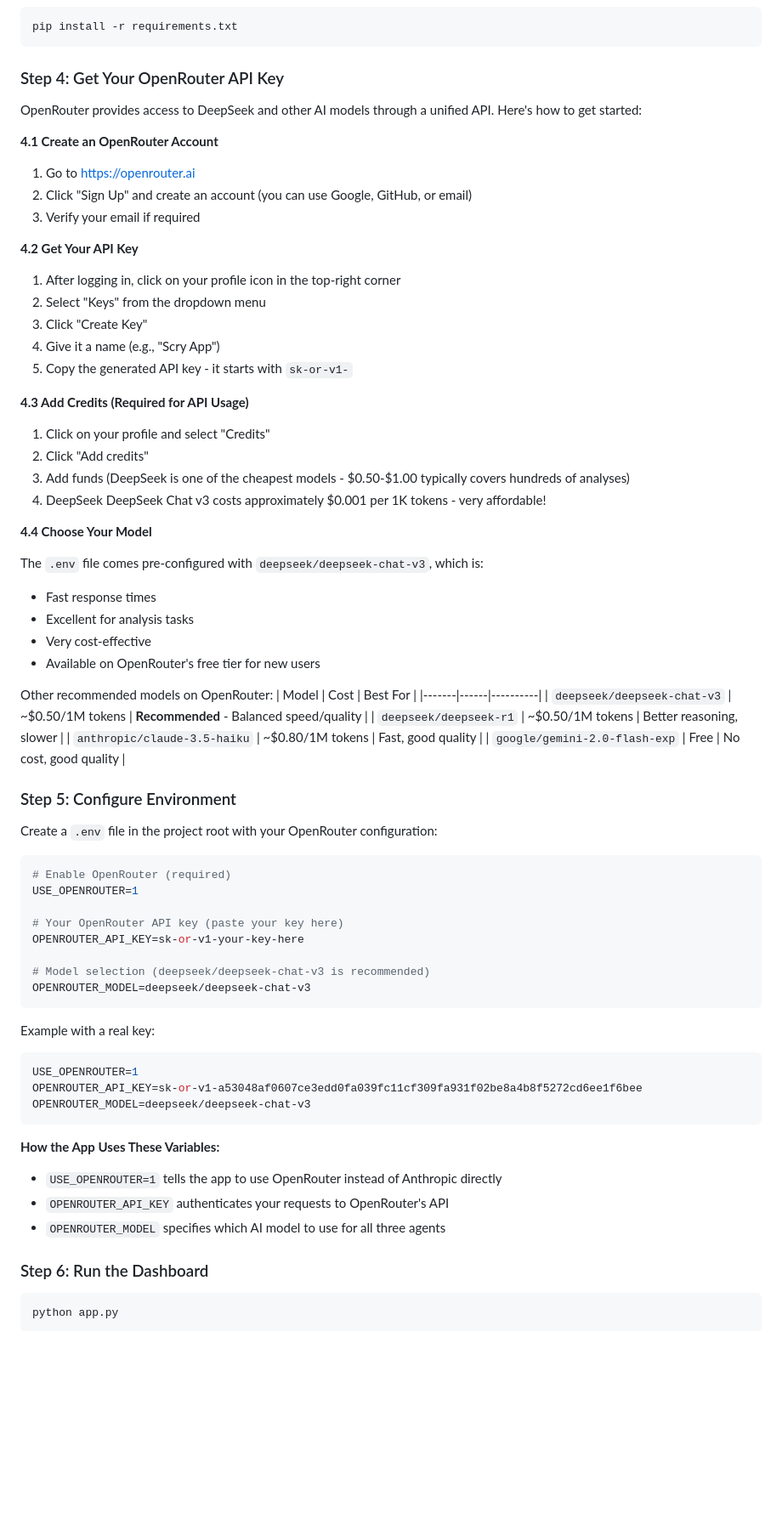
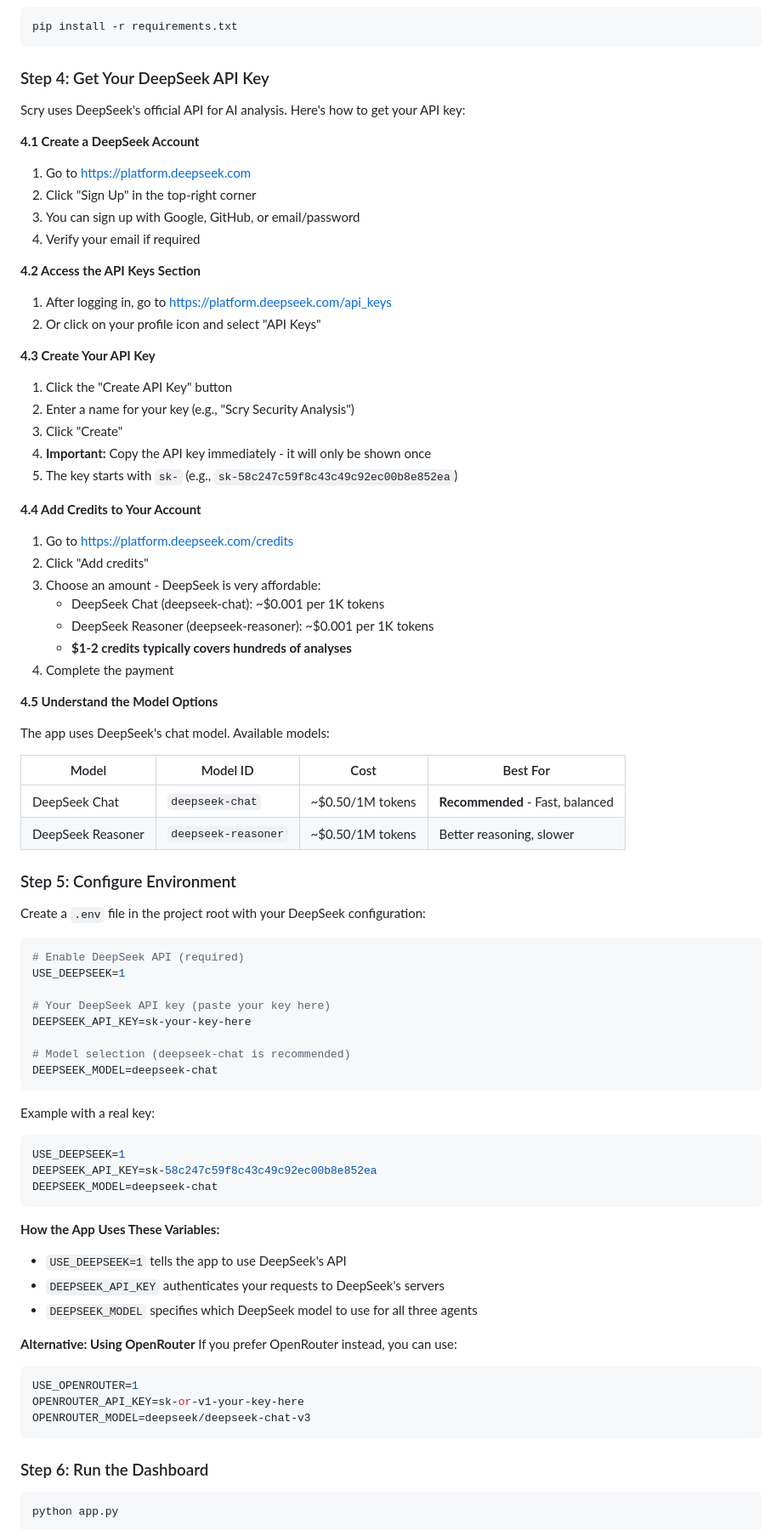
Before and after one commit to ritvikindupuri/Cipher-security, a Markdown page: README.md, the part around one of its changes. Shown at 85% size. Drawn GitHub-style; blank space fills up the shorter version.

Commit message:
Update README with DeepSeek direct API setup
- Replaced OpenRouter instructions with DeepSeek API
- Added detailed steps to get DeepSeek API key from platform.deepseek.com
- Included model comparison (deepseek-chat vs deepseek-reasoner)
- Updated troubleshooting section for DeepSeek
- Added OpenRouter as alternative option

````diff
--- a/README.md
+++ b/README.md
@@ -99,70 +99,79 @@ python -m venv .venv
 pip install -r requirements.txt
 ```
 
-### Step 4: Get Your OpenRouter API Key
+### Step 4: Get Your DeepSeek API Key
 
-OpenRouter provides access to DeepSeek and other AI models through a unified API. Here's how to get started:
+Scry uses DeepSeek's official API for AI analysis. Here's how to get your API key:
 
-**4.1 Create an OpenRouter Account**
-1. Go to https://openrouter.ai
-2. Click "Sign Up" and create an account (you can use Google, GitHub, or email)
-3. Verify your email if required
+**4.1 Create a DeepSeek Account**
+1. Go to https://platform.deepseek.com
+2. Click "Sign Up" in the top-right corner
+3. You can sign up with Google, GitHub, or email/password
+4. Verify your email if required
 
-**4.2 Get Your API Key**
-1. After logging in, click on your profile icon in the top-right corner
-2. Select "Keys" from the dropdown menu
-3. Click "Create Key"
-4. Give it a name (e.g., "Scry App")
-5. Copy the generated API key - it starts with `sk-or-v1-`
+**4.2 Access the API Keys Section**
+1. After logging in, go to https://platform.deepseek.com/api_keys
+2. Or click on your profile icon and select "API Keys"
 
-**4.3 Add Credits (Required for API Usage)**
-1. Click on your profile and select "Credits"
+**4.3 Create Your API Key**
+1. Click the "Create API Key" button
+2. Enter a name for your key (e.g., "Scry Security Analysis")
+3. Click "Create"
+4. **Important:** Copy the API key immediately - it will only be shown once
+5. The key starts with `sk-` (e.g., `sk-58c247c59f8c43c49c92ec00b8e852ea`)
+
+**4.4 Add Credits to Your Account**
+1. Go to https://platform.deepseek.com/credits
 2. Click "Add credits"
-3. Add funds (DeepSeek is one of the cheapest models - $0.50-$1.00 typically covers hundreds of analyses)
-4. DeepSeek DeepSeek Chat v3 costs approximately $0.001 per 1K tokens - very affordable!
+3. Choose an amount - DeepSeek is very affordable:
+   - DeepSeek Chat (deepseek-chat): ~$0.001 per 1K tokens
+   - DeepSeek Reasoner (deepseek-reasoner): ~$0.001 per 1K tokens
+   - **$1-2 credits typically covers hundreds of analyses**
+4. Complete the payment
 
-**4.4 Choose Your Model**
+**4.5 Understand the Model Options**
 
-The `.env` file comes pre-configured with `deepseek/deepseek-chat-v3`, which is:
-- Fast response times
-- Excellent for analysis tasks
-- Very cost-effective
-- Available on OpenRouter's free tier for new users
+The app uses DeepSeek's chat model. Available models:
 
-Other recommended models on OpenRouter:
-| Model | Cost | Best For |
-|-------|------|----------|
-| `deepseek/deepseek-chat-v3` | ~$0.50/1M tokens | **Recommended** - Balanced speed/quality |
-| `deepseek/deepseek-r1` | ~$0.50/1M tokens | Better reasoning, slower |
-| `anthropic/claude-3.5-haiku` | ~$0.80/1M tokens | Fast, good quality |
-| `google/gemini-2.0-flash-exp` | Free | No cost, good quality |
+| Model | Model ID | Cost | Best For |
+|-------|----------|------|----------|
+| DeepSeek Chat | `deepseek-chat` | ~$0.50/1M tokens | **Recommended** - Fast, balanced |
+| DeepSeek Reasoner | `deepseek-reasoner` | ~$0.50/1M tokens | Better reasoning, slower |
 
 ### Step 5: Configure Environment
 
-Create a `.env` file in the project root with your OpenRouter configuration:
+Create a `.env` file in the project root with your DeepSeek configuration:
 
 ```bash
-# Enable OpenRouter (required)
-USE_OPENROUTER=1
+# Enable DeepSeek API (required)
+USE_DEEPSEEK=1
 
-# Your OpenRouter API key (paste your key here)
-OPENROUTER_API_KEY=sk-or-v1-your-key-here
+# Your DeepSeek API key (paste your key here)
+DEEPSEEK_API_KEY=sk-your-key-here
 
-# Model selection (deepseek/deepseek-chat-v3 is recommended)
-OPENROUTER_MODEL=deepseek/deepseek-chat-v3
+# Model selection (deepseek-chat is recommended)
+DEEPSEEK_MODEL=deepseek-chat
 ```
 
 Example with a real key:
 ```bash
-USE_OPENROUTER=1
-OPENROUTER_API_KEY=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
-OPENROUTER_MODEL=deepseek/deepseek-chat-v3
+USE_DEEPSEEK=1
+DEEPSEEK_API_KEY=sk-58c247c59f8c43c49c92ec00b8e852ea
+DEEPSEEK_MODEL=deepseek-chat
 ```
 
 **How the App Uses These Variables:**
-- `USE_OPENROUTER=1` tells the app to use OpenRouter instead of Anthropic directly
-- `OPENROUTER_API_KEY` authenticates your requests to OpenRouter's API
-- `OPENROUTER_MODEL` specifies which AI model to use for all three agents
+- `USE_DEEPSEEK=1` tells the app to use DeepSeek's API
+- `DEEPSEEK_API_KEY` authenticates your requests to DeepSeek's servers
+- `DEEPSEEK_MODEL` specifies which DeepSeek model to use for all three agents
+
+**Alternative: Using OpenRouter**
+If you prefer OpenRouter instead, you can use:
+```bash
+USE_OPENROUTER=1
+OPENROUTER_API_KEY=sk-or-v1-your-key-here
+OPENROUTER_MODEL=deepseek/deepseek-chat-v3
+```
 
 ### Step 6: Run the Dashboard
 ```bash
````
Also changed, not shown: other parts of README.md (+7 -7 lines).
